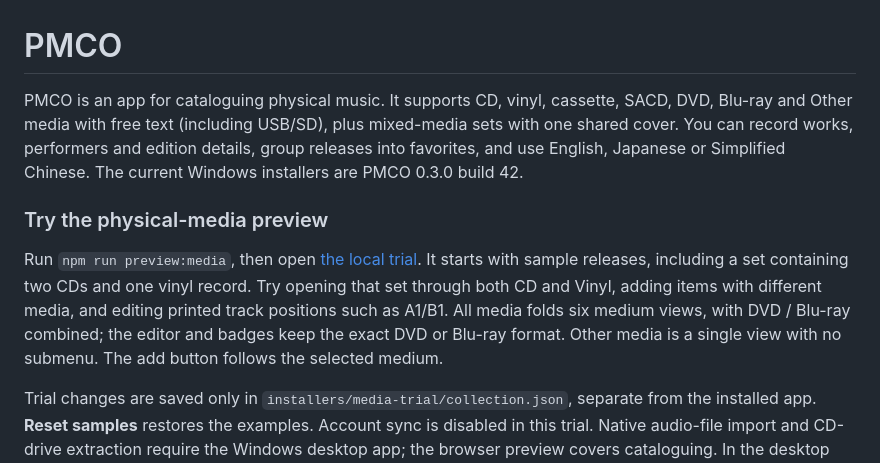
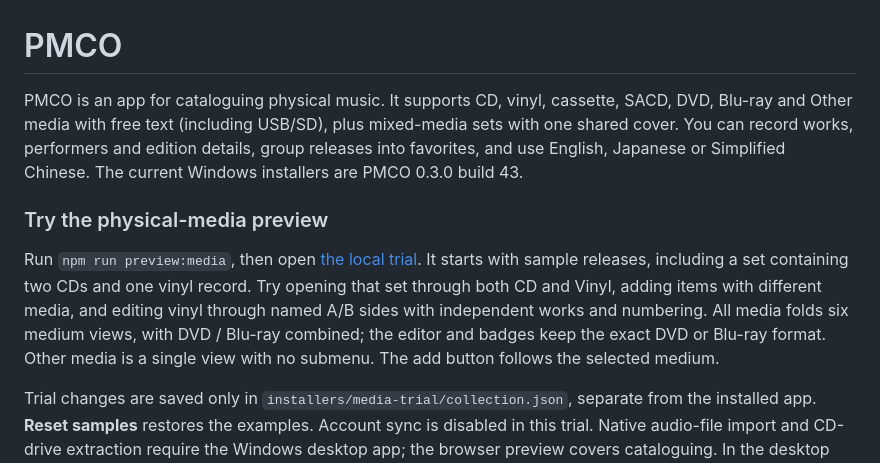
Before and after one commit to Yuritnos/CDC, a Markdown page: README.md, the part around the change. Rendered like a GitHub page.

Commit message:
Record verified build 43 and request 3.1 handoff

```diff
--- a/README.md
+++ b/README.md
@@ -1,13 +1,13 @@
 # PMCO
 
-PMCO is an app for cataloguing physical music. It supports CD, vinyl, cassette, SACD, DVD, Blu-ray and Other media with free text (including USB/SD), plus mixed-media sets with one shared cover. You can record works, performers and edition details, group releases into favorites, and use English, Japanese or Simplified Chinese. The current Windows installers are PMCO 0.3.0 build 42.
+PMCO is an app for cataloguing physical music. It supports CD, vinyl, cassette, SACD, DVD, Blu-ray and Other media with free text (including USB/SD), plus mixed-media sets with one shared cover. You can record works, performers and edition details, group releases into favorites, and use English, Japanese or Simplified Chinese. The current Windows installers are PMCO 0.3.0 build 43.
 
 ### Try the physical-media preview
 
 Run `npm run preview:media`, then open [the local trial](http://127.0.0.1:4173).
 It starts with sample releases, including a set containing two CDs and one vinyl record.
 Try opening that set through both CD and Vinyl, adding items with different media, and
-editing printed track positions such as A1/B1. All media folds six medium views, with DVD / Blu-ray combined; the editor and badges keep the exact DVD or Blu-ray format. Other media is a single view with no submenu. The add button follows the selected medium.
+editing vinyl through named A/B sides with independent works and numbering. All media folds six medium views, with DVD / Blu-ray combined; the editor and badges keep the exact DVD or Blu-ray format. Other media is a single view with no submenu. The add button follows the selected medium.
 
 Trial changes are saved only in `installers/media-trial/collection.json`, separate from
 the installed app. **Reset samples** restores the examples. Account sync is disabled
```
Also changed, not shown: STATUS.md (+9 -9 lines).
